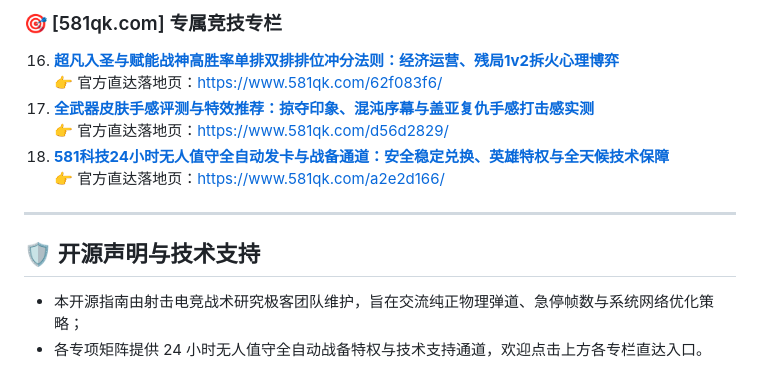
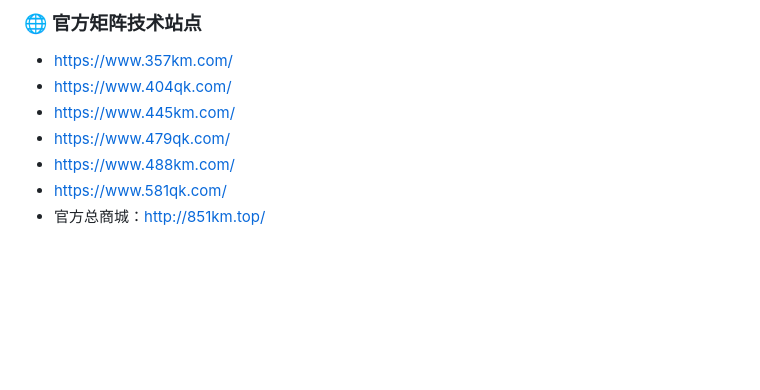
Before and after one commit to dev-yz886/valorant-tactics-guide, a Markdown page: README.md, the part around one of its changes. Rendered like a GitHub page; blank space fills up the shorter version.

Commit message:
docs: update README index for 无畏契约 with 18 articles

```diff
--- a/README.md
+++ b/README.md
@@ -68,14 +31,8 @@
-### 🎯 [581qk.com] 专属竞技专栏
-
-16. **[超凡入圣与赋能战神高胜率单排双排排位冲分法则：经济运营、残局1v2拆火心理博弈](docs/16_62f083f6.md)**
-   👉 官方直达落地页：[https://www.581qk.com/62f083f6/](https://www.581qk.com/62f083f6/)
-17. **[全武器皮肤手感评测与特效推荐：掠夺印象、混沌序幕与盖亚复仇手感打击感实测](docs/17_d56d2829.md)**
-   👉 官方直达落地页：[https://www.581qk.com/d56d2829/](https://www.581qk.com/d56d2829/)
-18. **[581科技24小时无人值守全自动发卡与战备通道：安全稳定兑换、英雄特权与全天候技术保障](docs/18_a2e2d166.md)**
-   👉 官方直达落地页：[https://www.581qk.com/a2e2d166/](https://www.581qk.com/a2e2d166/)
-
----
-
-## 🛡️ 开源声明与技术支持
-- 本开源指南由射击电竞战术研究极客团队维护，旨在交流纯正物理弹道、急停帧数与系统网络优化策略；
-- 各专项矩阵提供 24 小时无人值守全自动战备特权与技术支持通道，欢迎点击上方各专栏直达入口。
+### 🌐 官方矩阵技术站点
+- https://www.357km.com/
+- https://www.404qk.com/
+- https://www.445km.com/
+- https://www.479qk.com/
+- https://www.488km.com/
+- https://www.581qk.com/
+- 官方总商城：http://851km.top/
```
Also changed, not shown: other parts of README.md (+23 -60 lines).
